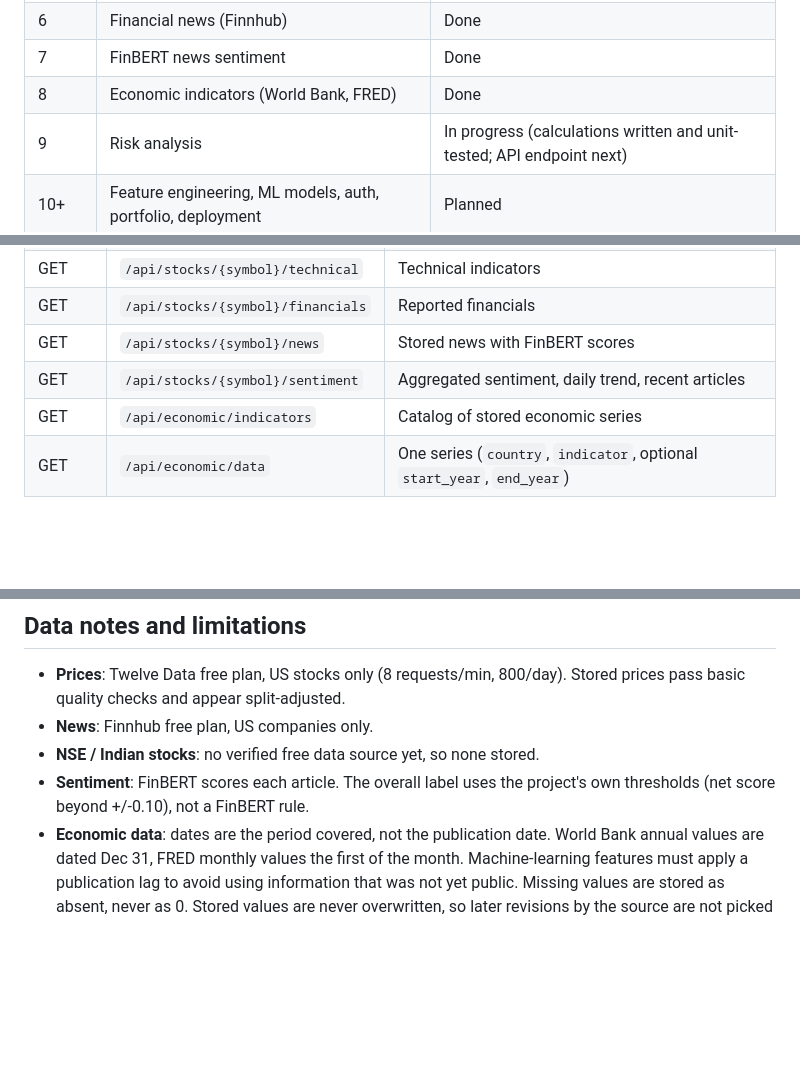
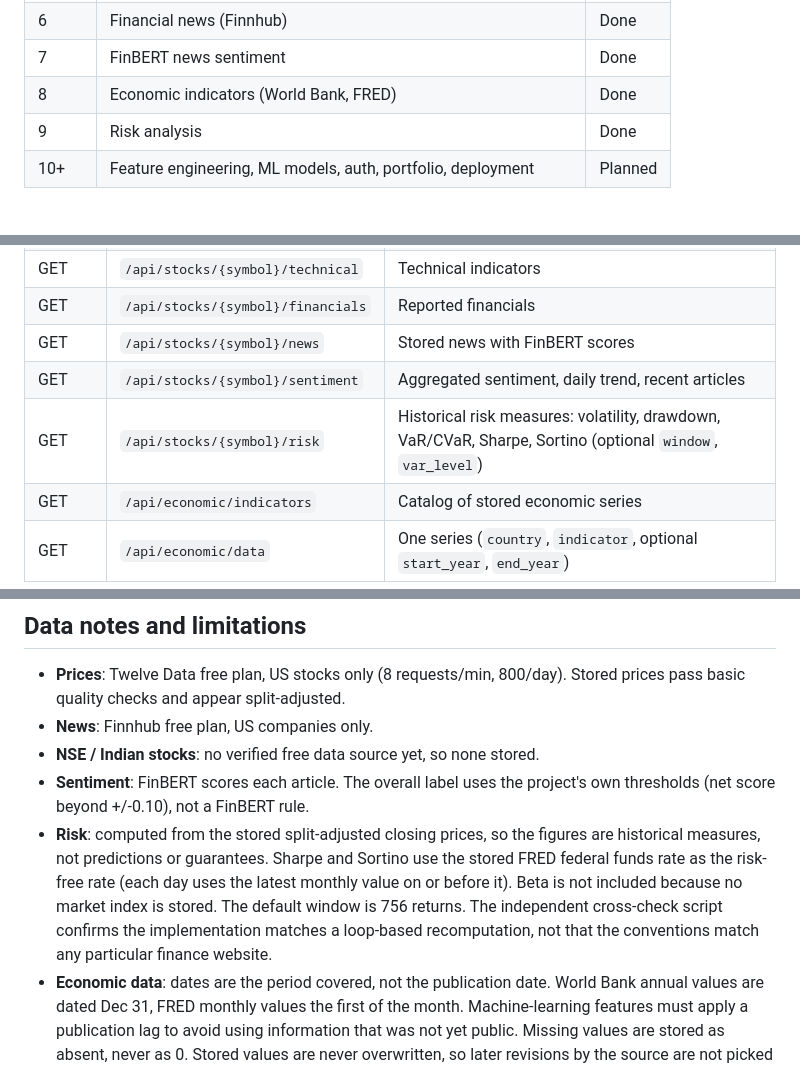
Before and after one commit to shindeshweta663-ops/AI-Financial-Intelligence, a Markdown page: README.md, 3 parts joined by grey strips. Drawn GitHub-style; blank space fills up the shorter version.

Commit message:
Update README for Phase 9 risk analysis
Co-Authored-By: Claude Sonnet 5.5 <noreply@anthropic.com>
Claude-Session: https://claude.ai/code/session_01PUhKhUfr6E1pbgeN9zfXoP

```diff
--- a/README.md
+++ b/README.md
@@ -15,7 +15,7 @@ frontend consumes this API.
 | 6 | Financial news (Finnhub) | Done |
 | 7 | FinBERT news sentiment | Done |
 | 8 | Economic indicators (World Bank, FRED) | Done |
-| 9 | Risk analysis | In progress (calculations written and unit-tested; API endpoint next) |
+| 9 | Risk analysis | Done |
 | 10+ | Feature engineering, ML models, auth, portfolio, deployment | Planned |
 
 ## Tech Stack
@@ -71,6 +71,7 @@ Interactive docs: http://127.0.0.1:8000/docs
 | GET | `/api/stocks/{symbol}/financials` | Reported financials |
 | GET | `/api/stocks/{symbol}/news` | Stored news with FinBERT scores |
 | GET | `/api/stocks/{symbol}/sentiment` | Aggregated sentiment, daily trend, recent articles |
+| GET | `/api/stocks/{symbol}/risk` | Historical risk measures: volatility, drawdown, VaR/CVaR, Sharpe, Sortino (optional `window`, `var_level`) |
 | GET | `/api/economic/indicators` | Catalog of stored economic series |
 | GET | `/api/economic/data` | One series (`country`, `indicator`, optional `start_year`, `end_year`) |
 
@@ -98,6 +100,14 @@ Loaders are safe to rerun: they insert only rows that are missing.
 - **NSE / Indian stocks**: no verified free data source yet, so none stored.
 - **Sentiment**: FinBERT scores each article. The overall label uses the
   project's own thresholds (net score beyond +/-0.10), not a FinBERT rule.
+- **Risk**: computed from the stored split-adjusted closing prices, so the
+  figures are historical measures, not predictions or guarantees. Sharpe and
+  Sortino use the stored FRED federal funds rate as the risk-free rate (each
+  day uses the latest monthly value on or before it). Beta is not included
+  because no market index is stored. The default window is 756 returns.
+  The independent cross-check script confirms the implementation matches a
+  loop-based recomputation, not that the conventions match any particular
+  finance website.
 - **Economic data**: dates are the period covered, not the publication date.
   World Bank annual values are dated Dec 31, FRED monthly values the first of
   the month. Machine-learning features must apply a publication lag to avoid
```
Also changed, not shown: other parts of README.md (+1 -0 lines).
